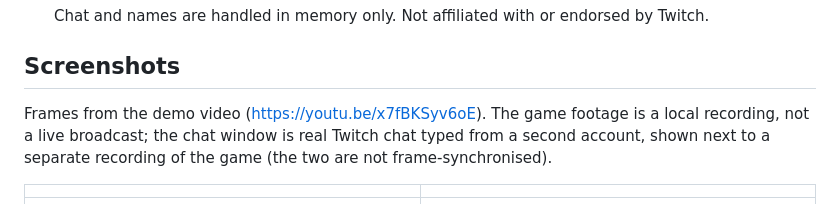
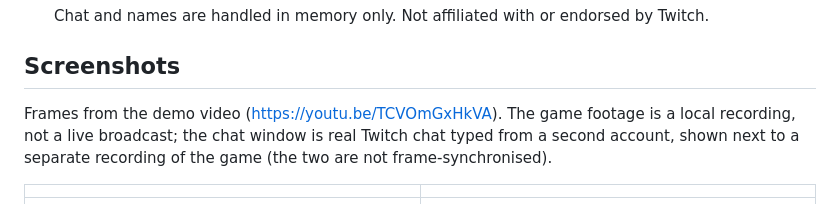
Before and after one commit to jiarong0423/streamer-mayhem, a Markdown page: README.md, the part around the change. Rendered like a GitHub page.

Commit message:
Point the demo video links to the final cut

```diff
--- a/README.md
+++ b/README.md
@@ -24,7 +24,7 @@ A Twitch interactive game for a seated streamer, themed as basketball. Chat shoo
 
 ## Screenshots
 
-Frames from the demo video (https://youtu.be/x7fBKSyv6oE). The game footage is a local recording, not a live broadcast; the chat window is real Twitch chat typed from a second account, shown next to a separate recording of the game (the two are not frame-synchronised).
+Frames from the demo video (https://youtu.be/TCVOmGxHkVA). The game footage is a local recording, not a live broadcast; the chat window is real Twitch chat typed from a second account, shown next to a separate recording of the game (the two are not frame-synchronised).
 
 | | |
 |---|---|
```
Also changed, not shown: SUBMISSION.md (+1 -1 lines).
